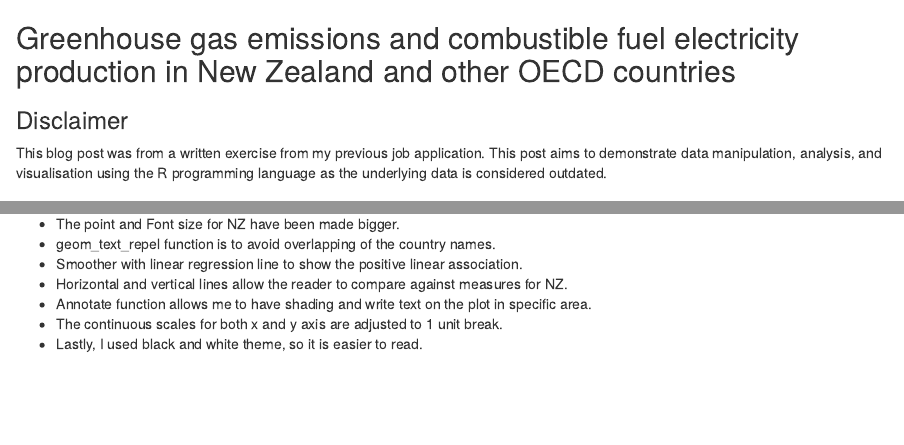
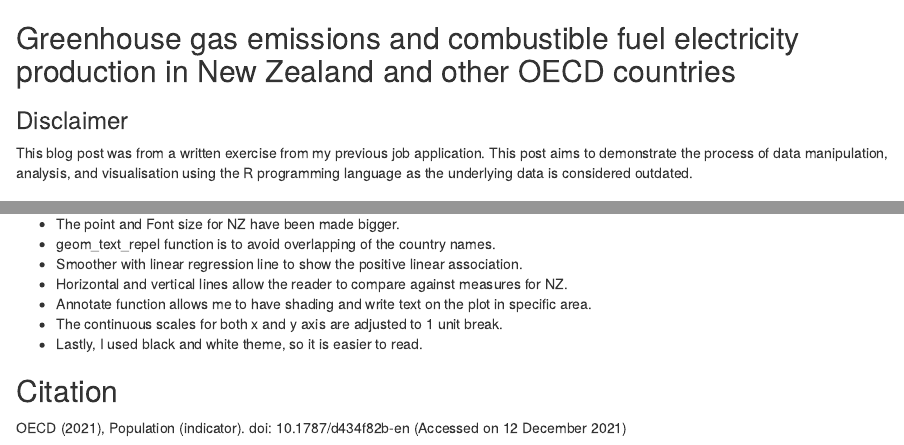
Before and after one commit to kcha193/Greenhouse_Effect, an R Markdown document (Greenhouse Effect.Rmd): the page in a window 1100 px wide, from its top, and a second part further down, joined at a grey line. Rendered offline with R 4.5, knitr and Pandoc, with nearby package versions; some code elsewhere in the file could not run offline.

Commit message:
Final version

```diff
--- a/Greenhouse Effect.Rmd
+++ b/Greenhouse Effect.Rmd
@@ -10,7 +10,7 @@ knitr::opts_chunk$set(echo = TRUE, warning = FALSE, message = FALSE)
 ## Greenhouse gas emissions and combustible fuel electricity production in New Zealand and other OECD countries
 
 ### Disclaimer
-This blog post was from a written exercise from my previous job application. This post aims to demonstrate data manipulation, analysis, and visualisation using the R programming language as the underlying data is considered outdated.
+This blog post was from a written exercise from my previous job application. This post aims to demonstrate the process of data manipulation, analysis, and visualisation using the R programming language as the underlying data is considered outdated.
 
 ### Executive Summary
 
@@ -372,3 +372,7 @@ g
  + Annotate function allows me to have shading and write text on the plot in specific area.
  + The continuous scales for both x and y axis are adjusted to 1 unit break.
  + Lastly, I used black and white theme, so it is easier to read.
+
+
+## Citation
+OECD (2021), Population (indicator). doi: 10.1787/d434f82b-en (Accessed on 12 December 2021)
```
Also changed, not shown: Greenhouse-Effect.html, Greenhouse Effect.Rmd (4 more changed lines).
